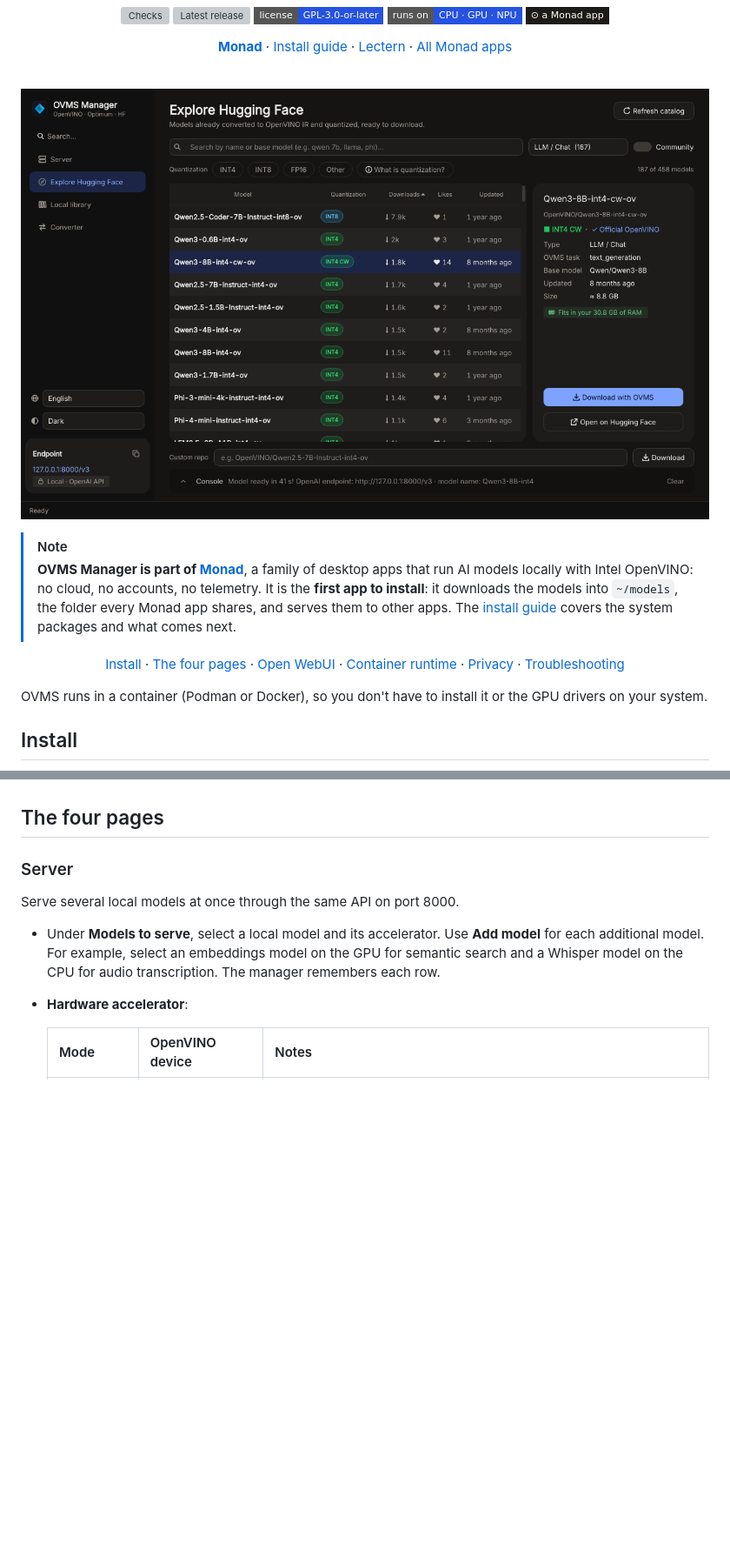
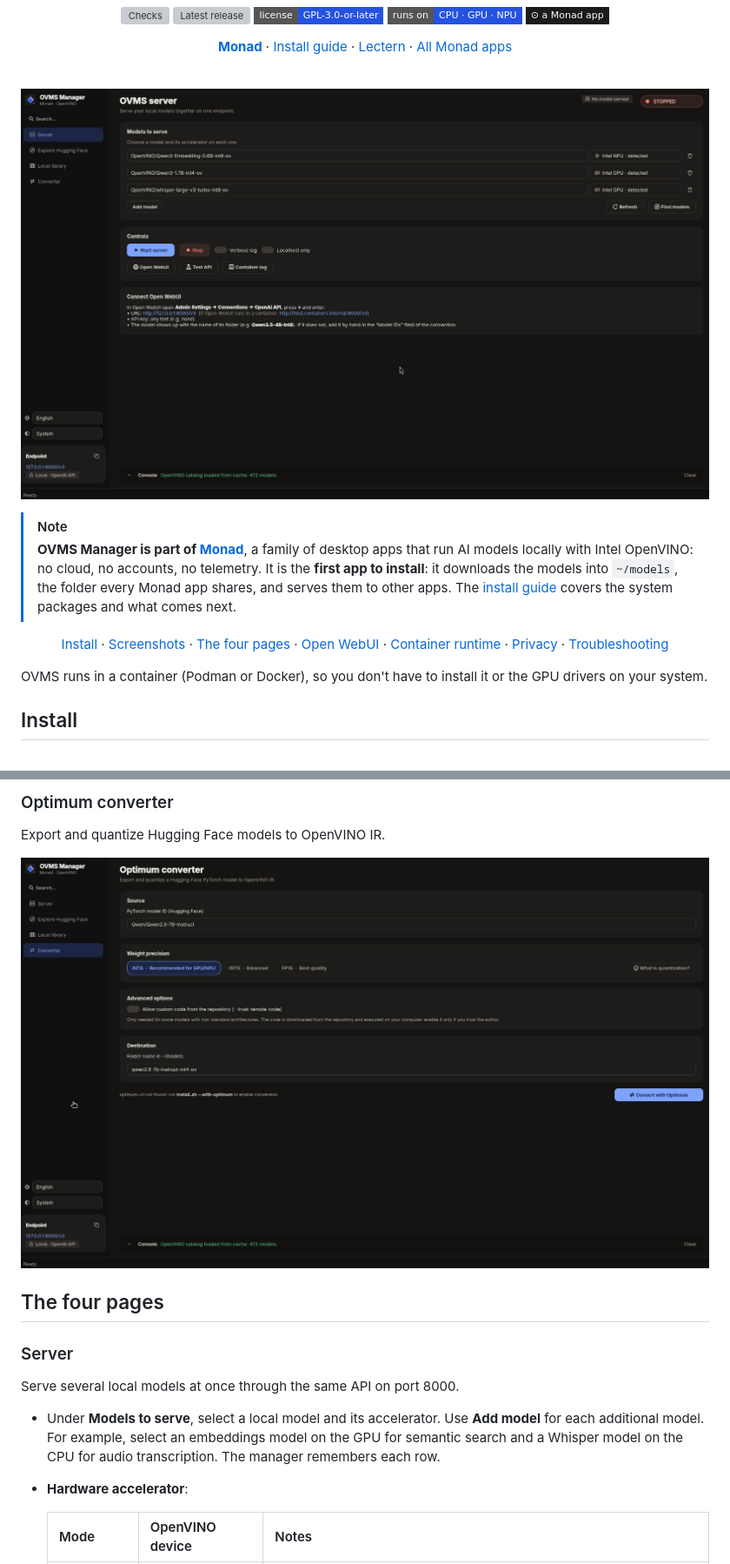
Before and after one commit to VarCode-ai/ovms-manager, a Markdown page: README.md, 2 parts joined by grey strips. Shown at 87% size. Rendered like a GitHub page; pictures changed too: screenshots/ovms-manager-converter-dark.png (added), screenshots/ovms-manager-server-dark.png (added); badges without logos; blank space fills up the shorter version; grey boxes are pictures that could not be loaded.

```diff
--- a/README.md
+++ b/README.md
@@ -40,7 +40,7 @@
 <br>
 
 <p align="center">
-  <img src="docs/images/ovms-manager-explore-dark.png" alt="OVMS Manager: OpenVINO models on Hugging Face, with the RAM fit indicator" width="100%">
+  <img src="screenshots/ovms-manager-server-dark.png" alt="OVMS Manager: serve multiple local models on Intel CPU, GPU or NPU" width="100%">
 </p>
 
 > [!NOTE]
@@ -51,6 +51,7 @@
 
 <p align="center">
   <a href="#install">Install</a> ·
+  <a href="#screenshots">Screenshots</a> ·
   <a href="#the-four-pages">The four pages</a> ·
   <a href="#connect-open-webui">Open WebUI</a> ·
   <a href="#container-runtime">Container runtime</a> ·
@@ -113,3 +129,8 @@ the bottom of the sidebar, then restart the app.
+### Optimum converter
+
+Export and quantize Hugging Face models to OpenVINO IR.
+
+![OVMS Manager: Optimum converter with precision and destination options](screenshots/ovms-manager-converter-dark.png)
 
 ## The four pages
 
```
Also changed, not shown: other parts of README.md (+15 -0 lines), screenshots/ovms-manager-explore-dark.png (added), screenshots/ovms-manager-library-dark.png (added).
